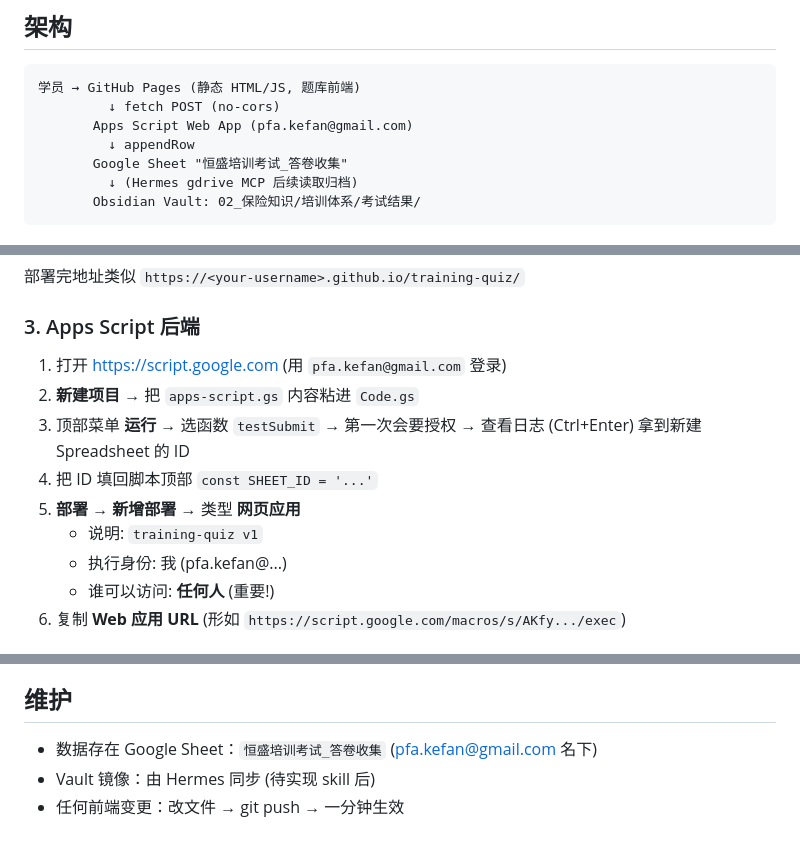
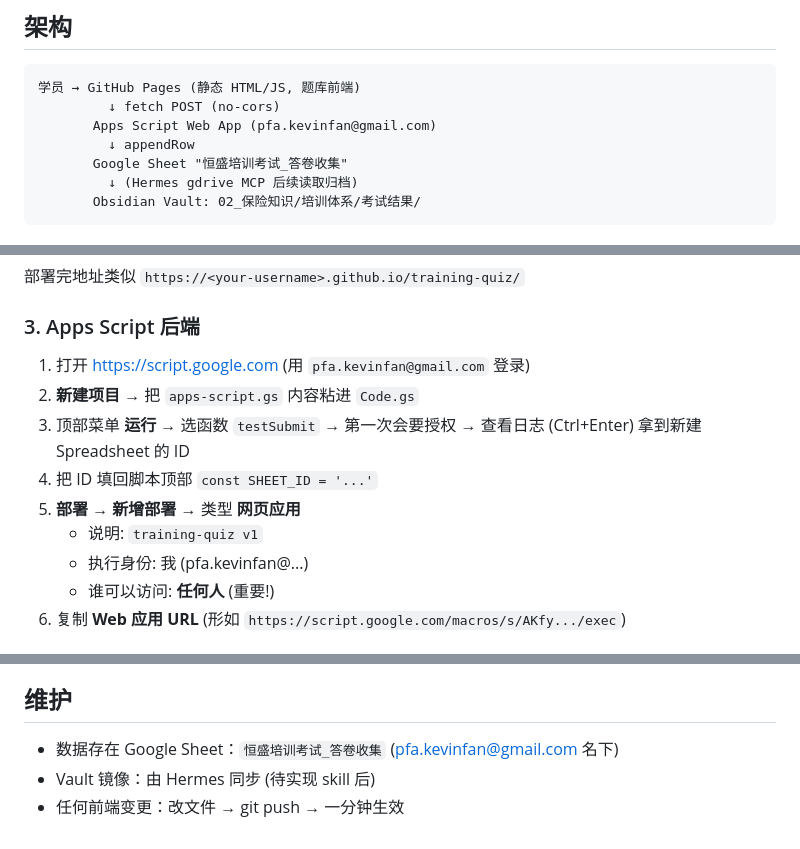
Before and after one commit to kevin89887634/training-quiz, a Markdown page: README.md, 3 parts joined by grey strips. Rendered like a GitHub page.

Commit message:
docs: fix Apps Script owner email (kefan → kevinfan)
README referenced pfa.kefan@gmail.com in 4 places; correct address
matches apps-script.gs (pfa.kevinfan@gmail.com).

````diff
--- a/README.md
+++ b/README.md
@@ -7,7 +7,7 @@
 ```
 学员 → GitHub Pages (静态 HTML/JS, 题库前端)
          ↓ fetch POST (no-cors)
-       Apps Script Web App (pfa.kefan@gmail.com)
+       Apps Script Web App (pfa.kevinfan@gmail.com)
          ↓ appendRow
        Google Sheet "恒盛培训考试_答卷收集"
          ↓ (Hermes gdrive MCP 后续读取归档)
@@ -40,13 +40,13 @@ gh api -X POST /repos/{owner}/training-quiz/pages \
 
 ### 3. Apps Script 后端
 
-1. 打开 https://script.google.com (用 `pfa.kefan@gmail.com` 登录)
+1. 打开 https://script.google.com (用 `pfa.kevinfan@gmail.com` 登录)
 2. **新建项目** → 把 `apps-script.gs` 内容粘进 `Code.gs`
 3. 顶部菜单 **运行** → 选函数 `testSubmit` → 第一次会要授权 → 查看日志 (Ctrl+Enter) 拿到新建 Spreadsheet 的 ID
 4. 把 ID 填回脚本顶部 `const SHEET_ID = '...'`
 5. **部署** → **新增部署** → 类型 **网页应用**
    - 说明: `training-quiz v1`
-   - 执行身份: 我 (pfa.kefan@...)
+   - 执行身份: 我 (pfa.kevinfan@...)
    - 谁可以访问: **任何人** (重要!)
 6. 复制 **Web 应用 URL** (形如 `https://script.google.com/macros/s/AKfy.../exec`)
 
@@ -114,6 +114,6 @@ GitHub Pages 一分钟内自动更新。
 
 ## 维护
 
-- 数据存在 Google Sheet：`恒盛培训考试_答卷收集` (pfa.kefan@gmail.com 名下)
+- 数据存在 Google Sheet：`恒盛培训考试_答卷收集` (pfa.kevinfan@gmail.com 名下)
 - Vault 镜像：由 Hermes 同步 (待实现 skill 后)
 - 任何前端变更：改文件 → git push → 一分钟生效
````
